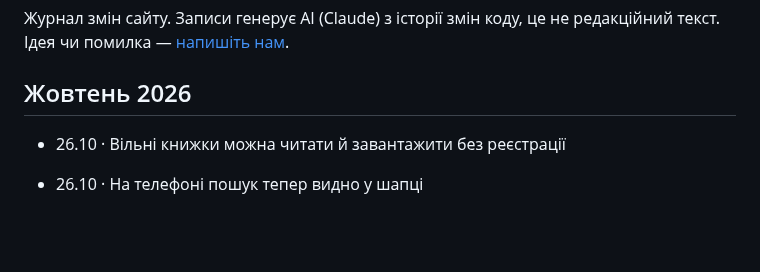
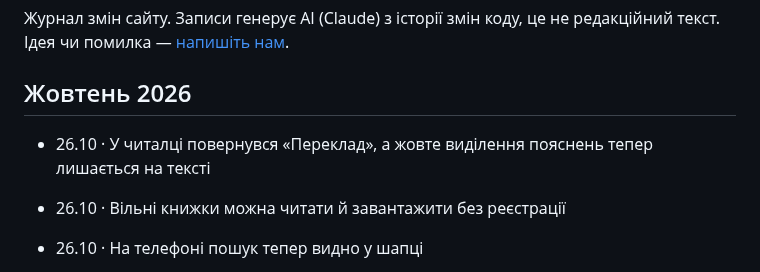
Before and after one commit to imax/chytai, a Markdown page: web/updates.md, the part around the change. GitHub-like rendering; blank space fills up the shorter version.

Commit message:
Updates: «Переклад» is back in the reader and the yellow stays
Co-Authored-By: Claude Opus 5.5 (1M context) <noreply@anthropic.com>
Claude-Session: https://claude.ai/code/session_014GCREkt5bED5nJWysUuY9F

```diff
--- a/web/updates.md
+++ b/web/updates.md
@@ -6,6 +6,7 @@
 Журнал змін сайту. Записи генерує AI (Claude) з історії змін коду, це не редакційний текст. Ідея чи помилка — [напишіть нам](mailto:ischenko@gmail.com).
 
 ## Жовтень 2026
+- 26.10 · У читалці повернувся «Переклад», а жовте виділення пояснень тепер лишається на тексті
 - 26.10 · Вільні книжки можна читати й завантажити без реєстрації
 - 26.10 · На телефоні пошук тепер видно у шапці
 - 25.10 · Ще 26 видавництв у каталозі: Фоліо, Темпора, #книголав, Човен, Смолоскип та інші
```
